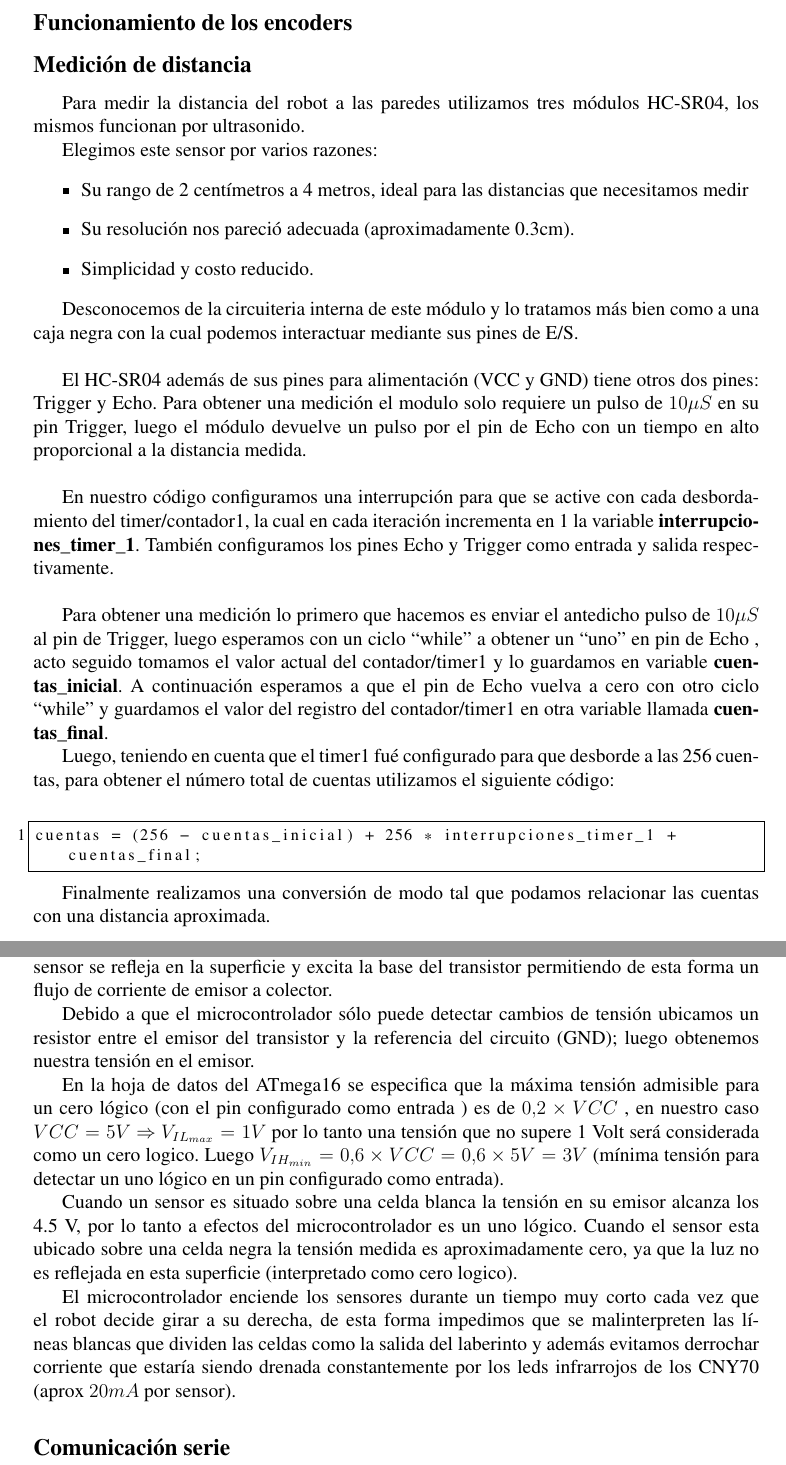
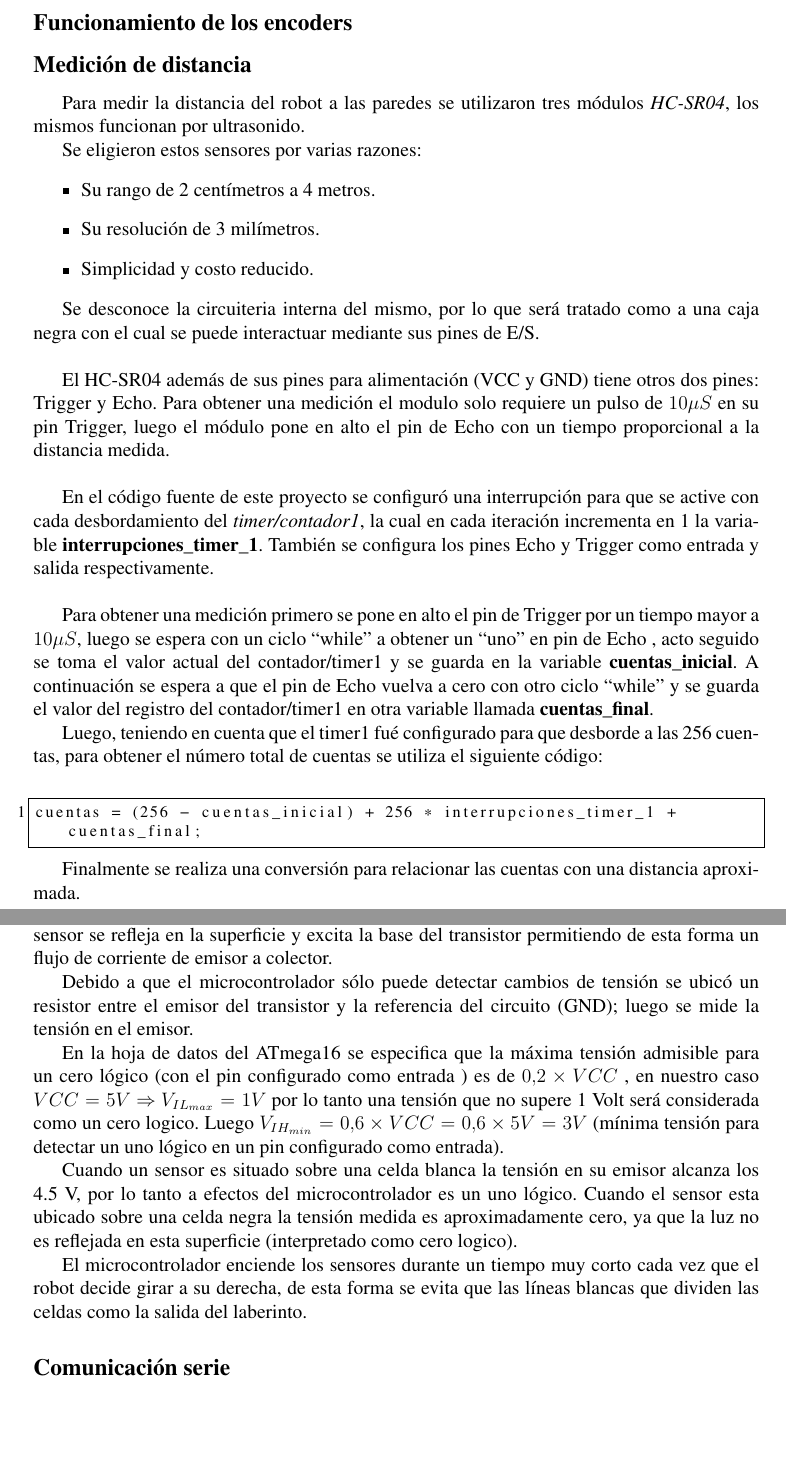
Before and after one commit to cdrfiuba/tco, a LaTeX document (Informe/informe_final.tex): two parts of pages 5 and 6 of 10, joined at a grey line, cut so that both start at the same text, the shorter picture padded with empty space. Compiled offline with pdfLaTeX; the source files are stored in an older character set and shown here as Unicode.

Commit message:
Se hacen algunas correcciones en el Informe.

```diff
--- a/Informe/informe_final.tex
+++ b/Informe/informe_final.tex
@@ -218,38 +218,35 @@ Ignacio L. J. \> Carballeda \> 91646\> carballeda.ignacio@gmail.com\\
 
 \subsection{Medición de distancia}
 
-Para medir la distancia del robot a las paredes utilizamos tres módulos HC-SR04, los mismos funcionan por ultrasonido.
+Para medir la distancia del robot a las paredes se utilizaron tres módulos \emph{HC-SR04}, los mismos funcionan por ultrasonido.
 
-Elegimos este sensor por varios razones:
+Se eligieron estos sensores por varias razones:
 \begin{itemize}
-\item Su rango de 2 centímetros a 4 metros, ideal para las distancias que necesitamos medir
-\item Su resolución nos pareció adecuada (aproximadamente 0.3cm).
+\item Su rango de 2 centímetros a 4 metros.
+\item Su resolución de 3 milímetros.
 \item Simplicidad y costo reducido.
 \end{itemize}
 
-Desconocemos de la circuiteria interna de este módulo y lo tratamos más bien como a una caja negra con la cual podemos interactuar mediante
+Se desconoce la circuiteria interna del mismo, por lo que será tratado como a una caja negra con el cual se puede interactuar mediante
 sus pines de E/S.\\
 
 El HC-SR04 además de sus pines para alimentación (VCC y GND) tiene otros dos pines: Trigger y Echo. Para obtener una medición el modulo solo
-requiere un pulso de $10 \mu S$ en su pin Trigger, luego el módulo devuelve un pulso por el pin de Echo con un tiempo en alto
-proporcional a la distancia medida.\\
+requiere un pulso de $10 \mu S$ en su pin Trigger, luego el módulo pone en alto el pin de Echo con un tiempo proporcional a la distancia medida.\\
 
-En nuestro código configuramos una interrupción para que se active con cada desbordamiento del timer/contador1, la cual en cada iteración
-incrementa en 1 la variable \textbf{interrupciones\_timer\_1}. También configuramos los pines Echo y Trigger como entrada y salida respectivamente.\\
+En el código fuente de este proyecto se configuró una interrupción para que se active con cada desbordamiento del \emph{timer/contador1}, la cual en cada iteración incrementa en 1 la variable \textbf{interrupciones\_timer\_1}. También se configura los pines Echo y Trigger como entrada y salida respectivamente.\\
 
-Para obtener una medición lo primero que hacemos es enviar el antedicho pulso de $10 \mu S$ al pin de Trigger, luego esperamos con un ciclo ``while''
-a obtener un ``uno'' en pin de Echo , acto seguido tomamos el valor actual del contador/timer1 y lo guardamos en variable \textbf{cuentas\_inicial}.
-A continuación esperamos a que el pin de Echo vuelva a cero con otro ciclo ``while'' y guardamos el valor del registro del contador/timer1 en otra variable
-llamada \textbf{cuentas\_final}.
+Para obtener una medición primero se pone en alto el pin de Trigger por un tiempo mayor a $10 \mu S$, luego se espera con un ciclo ``while''
+a obtener un ``uno'' en pin de Echo , acto seguido se toma el valor actual del contador/timer1 y se guarda en la variable \textbf{cuentas\_inicial}.
+A continuación se espera a que el pin de Echo vuelva a cero con otro ciclo ``while'' y se guarda el valor del registro del contador/timer1 en otra variable llamada \textbf{cuentas\_final}.
 
 Luego, teniendo en cuenta que el timer1 fué configurado para que desborde a las 256 cuentas, para obtener el número total de cuentas
-utilizamos el siguiente código:\\
+se utiliza el siguiente código:\\
 
 \begin{lstlisting}
 cuentas = (256 - cuentas_inicial) + 256 * interrupciones_timer_1 + cuentas_final;
 \end{lstlisting}
 
-Finalmente realizamos una conversión de modo tal que podamos relacionar las cuentas con una distancia aproximada.
+Finalmente se realiza una conversión para relacionar las cuentas con una distancia aproximada.
 
 \subsection{Identificación del color del piso}
 
@@ -262,8 +259,8 @@ Estos sensores pueden ser encendidos y apagados a voluntad por el microcontrolad
 Cuando el robot está situado en una celda blanca (salida) la luz emitida por el led del sensor se refleja en la
 superficie y excita la base del transistor permitiendo de esta forma un flujo de corriente de emisor a colector.
 
-Debido a que el microcontrolador sólo puede detectar cambios de tensión ubicamos un resistor entre el emisor del transistor
-y la referencia del circuito (GND); luego obtenemos nuestra tensión en el emisor.
+Debido a que el microcontrolador sólo puede detectar cambios de tensión se ubicó un resistor entre el emisor del transistor
+y la referencia del circuito (GND); luego se mide la tensión en el emisor.
 
 En la hoja de datos del ATmega16 se especifica que la máxima tensión admisible para un cero lógico (con el pin configurado como entrada )
 es de $0.2 \times VCC$ , en nuestro caso $VCC= 5 V$ $\Rightarrow$ $V_{IL_{max}}=1 V$ por lo tanto una tensión que no supere 1 Volt
@@ -276,8 +273,7 @@ Cuando el sensor esta ubicado sobre una celda negra la tensión medida es aproxi
 superficie (interpretado como cero logico).
 
 El microcontrolador enciende los sensores durante un tiempo muy corto cada vez que el robot decide girar a su derecha, de esta forma
-impedimos que se malinterpreten las líneas blancas que dividen las celdas como la salida del laberinto y además evitamos derrochar
-corriente que estaría siendo drenada constantemente por los leds infrarrojos de los CNY70 (aprox $20mA$ por sensor).
+se evita que las líneas blancas que dividen las celdas como la salida del laberinto.
 
 
 \subsection{Comunicación serie}
```
Also changed, not shown: Informe/informe_final.tex (2 more changed lines), 1 other file.
